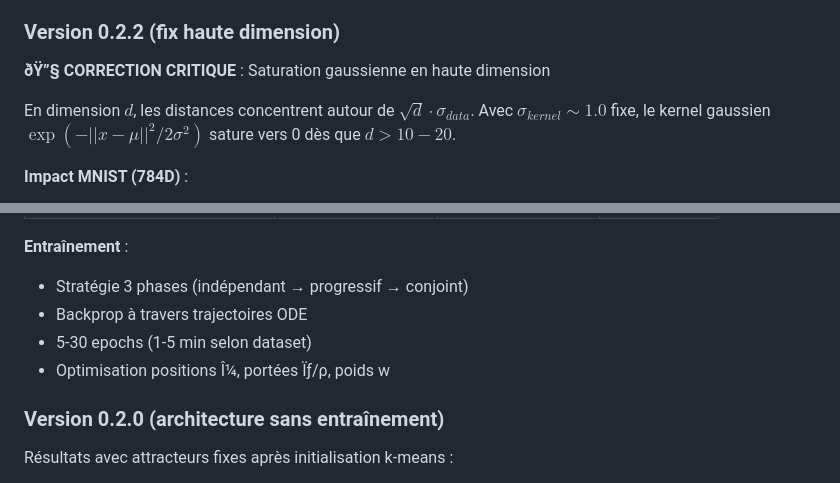
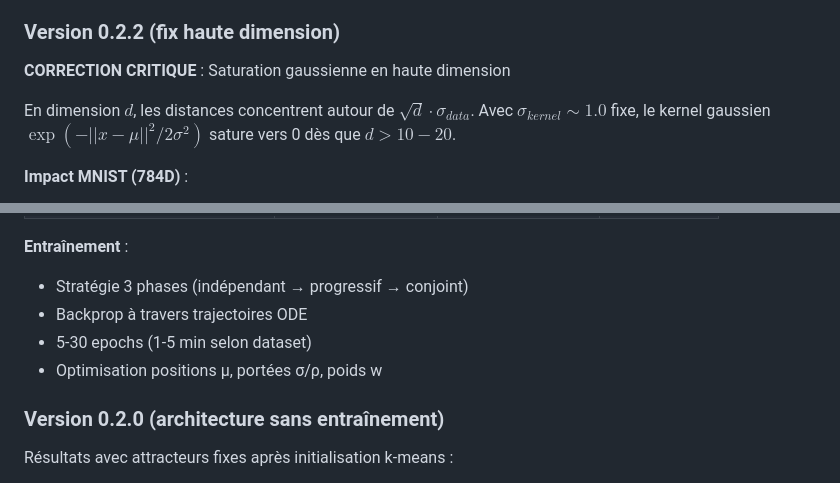
Before and after one commit to ikobootloader/HIERARCHICAL-ATTRACTOR-MACHINE-LEARNING, a Markdown page: README.md, 2 parts joined by grey strips. GitHub-like rendering.

```diff
--- a/README.md
+++ b/README.md
@@ -356,7 +356,7 @@ Condition d'initialisation obligatoire (I1) :
 
 ### Version 0.2.2 (fix haute dimension)
 
-**ðŸ”§ CORRECTION CRITIQUE** : Saturation gaussienne en haute dimension
+**CORRECTION CRITIQUE** : Saturation gaussienne en haute dimension
 
 En dimension $d$, les distances concentrent autour de $\sqrt{d} \cdot \sigma_{data}$. Avec $\sigma_{kernel} \sim 1.0$ fixe, le kernel gaussien $\exp(-||x-\mu||^2 / 2\sigma^2)$ sature vers 0 dès que $d > 10-20$.
 
@@ -386,7 +386,7 @@ sigma = math.sqrt(self.dim) * data_std  # Au lieu de data_std seul
 - Stratégie 3 phases (indépendant → progressif → conjoint)
 - Backprop à travers trajectoires ODE
 - 5-30 epochs (1-5 min selon dataset)
-- Optimisation positions Î¼, portées Ïƒ/ρ, poids w
+- Optimisation positions μ, portées σ/ρ, poids w
 
 ### Version 0.2.0 (architecture sans entraînement)
 
```
